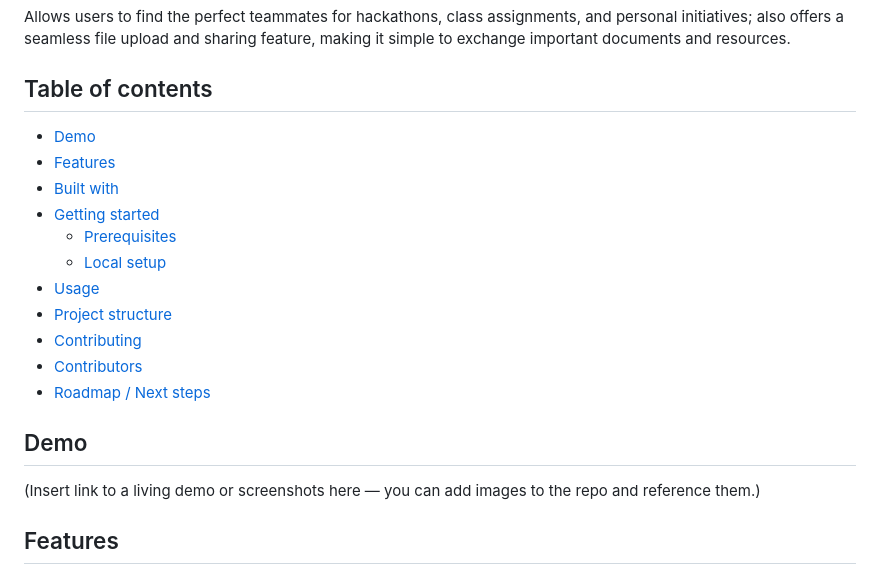
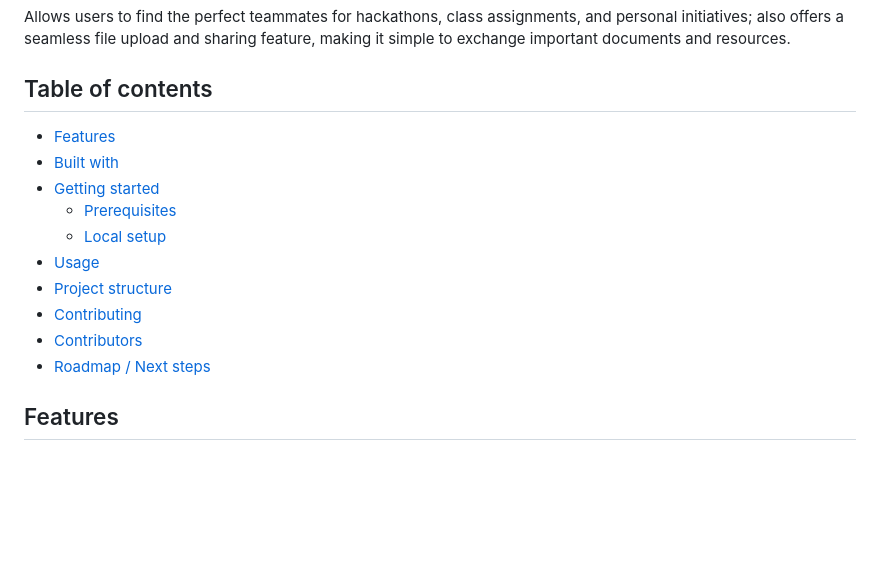
Before and after one commit to Niharika-Paul/studyNsync, a Markdown page: README.md, the part around the change. GitHub-like rendering; blank space fills up the shorter version.

```diff
--- a/README.md
+++ b/README.md
@@ -3,7 +3,6 @@
 Allows users to find the perfect teammates for hackathons, class assignments, and personal initiatives; also offers a seamless file upload and sharing feature, making it simple to exchange important documents and resources.
 
 ## Table of contents
-- [Demo](#demo)
 - [Features](#features)
 - [Built with](#built-with)
 - [Getting started](#getting-started)
@@ -14,9 +13,6 @@ Allows users to find the perfect teammates for hackathons, class assignments, an
 - [Contributing](#contributing)
 - [Contributors](#contributors)
 - [Roadmap / Next steps](#roadmap--next-steps)
-
-## Demo
-(Insert link to a living demo or screenshots here — you can add images to the repo and reference them.)
 
 ## Features
 - Find teammates by skill, interests, availability, and project type
```
